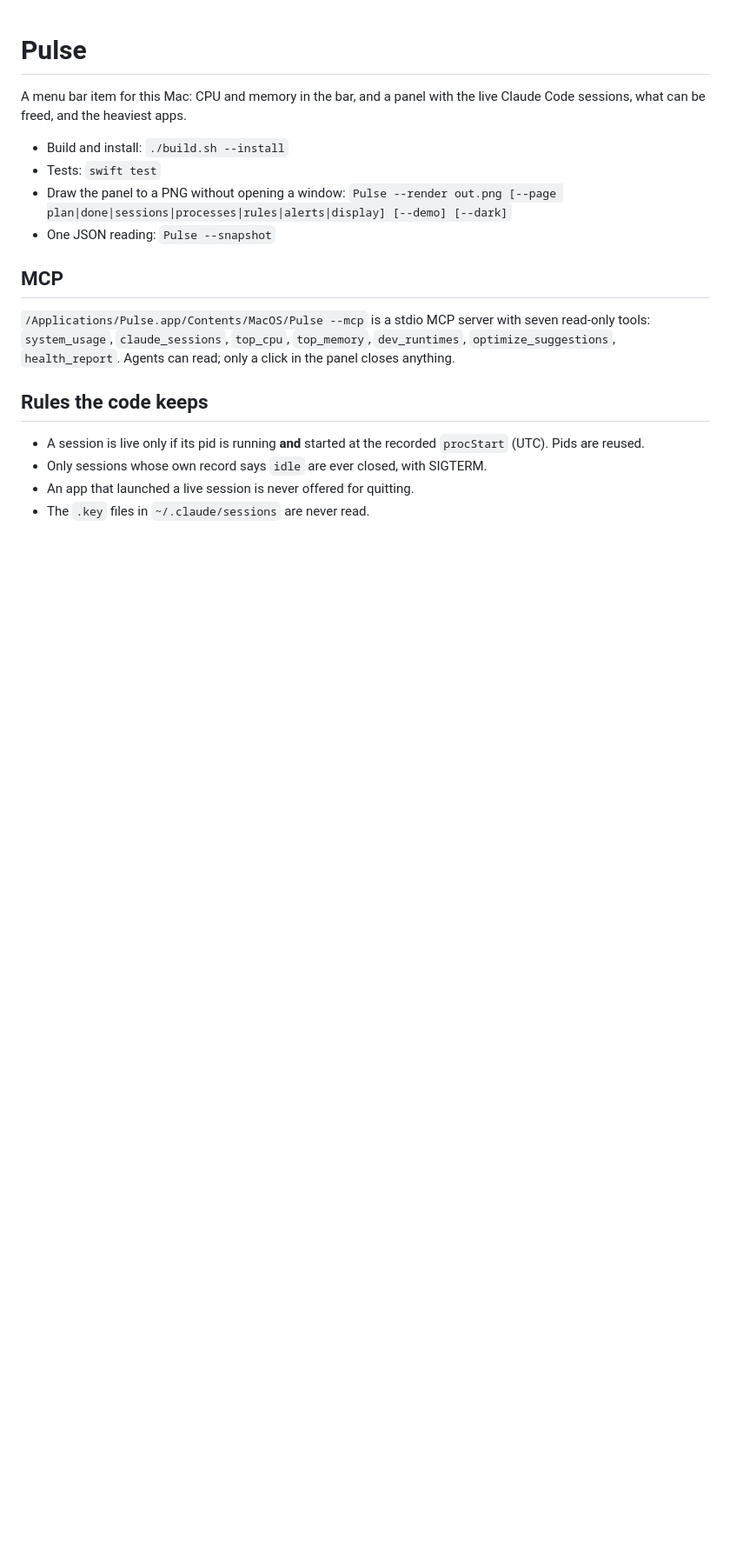
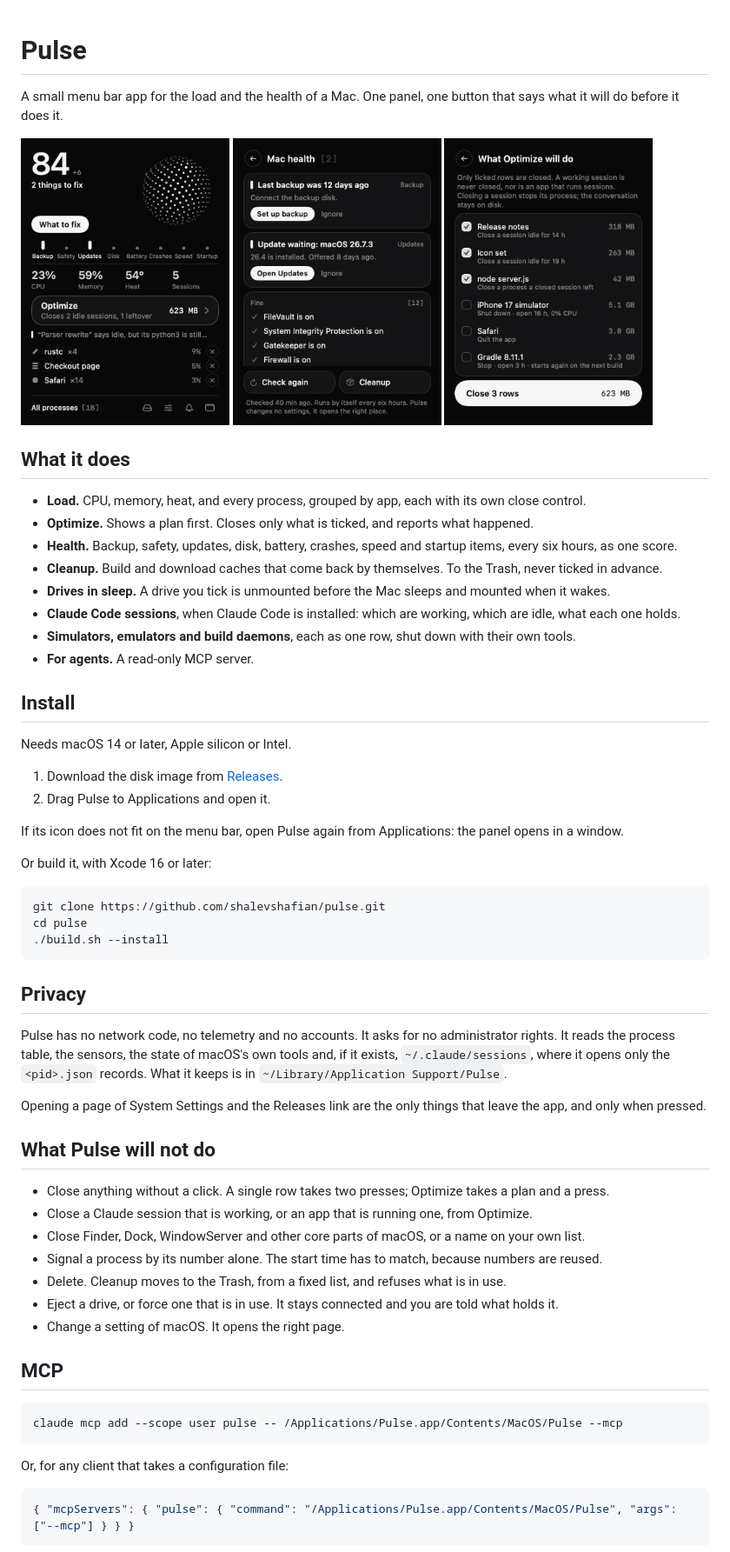
Before and after one commit to shalevshafian/pulse, a Markdown page: README.md, the part around one of its changes. Shown at 87% size. Drawn GitHub-style; pictures changed too: docs/images/health.png (added), docs/images/overview.png (added), docs/images/plan.png (added); blank space fills up the shorter version.

Commit message:
English, universal, and ready for other Macs: icon, welcome, release script, documentation
Co-Authored-By: Claude Opus 5.5 <noreply@anthropic.com>

````diff
--- a/README.md
+++ b/README.md
@@ -1,24 +1,71 @@
 # Pulse
 
-A menu bar item for this Mac: CPU and memory in the bar, and a panel with the live
-Claude Code sessions, what can be freed, and the heaviest apps.
+A small menu bar app for the load and the health of a Mac. One panel, one button that says
+what it will do before it does it.
 
-- Build and install: `./build.sh --install`
-- Tests: `swift test`
-- Draw the panel to a PNG without opening a window: `Pulse --render out.png [--page plan|done|sessions|processes|rules|alerts|display] [--demo] [--dark]`
-- One JSON reading: `Pulse --snapshot`
+<p>
+  <img src="docs/images/overview.png" width="240" alt="The main page: health score, load, and the optimize button">
+  <img src="docs/images/health.png" width="240" alt="Mac health: what needs care, and what is fine">
+  <img src="docs/images/plan.png" width="240" alt="The plan: every row Optimize would close, ticked or not">
+</p>
+
+## What it does
+
+- **Load.** CPU, memory, heat, and every process, grouped by app, each with its own close control.
+- **Optimize.** Shows a plan first. Closes only what is ticked, and reports what happened.
+- **Health.** Backup, safety, updates, disk, battery, crashes, speed and startup items, every six hours, as one score.
+- **Cleanup.** Build and download caches that come back by themselves. To the Trash, never ticked in advance.
+- **Drives in sleep.** A drive you tick is unmounted before the Mac sleeps and mounted when it wakes.
+- **Claude Code sessions**, when Claude Code is installed: which are working, which are idle, what each one holds.
+- **Simulators, emulators and build daemons**, each as one row, shut down with their own tools.
+- **For agents.** A read-only MCP server.
+
+## Install
+
+Needs macOS 14 or later, Apple silicon or Intel.
+
+1. Download the disk image from [Releases](https://github.com/shalevshafian/pulse/releases).
+2. Drag Pulse to Applications and open it.
+
+If its icon does not fit on the menu bar, open Pulse again from Applications: the panel opens in a window.
+
+Or build it, with Xcode 16 or later:
+
+```sh
+git clone https://github.com/shalevshafian/pulse.git
+cd pulse
+./build.sh --install
+```
+
+## Privacy
+
+Pulse has no network code, no telemetry and no accounts. It asks for no administrator rights.
+It reads the process table, the sensors, the state of macOS's own tools and, if it exists,
+`~/.claude/sessions`, where it opens only the `<pid>.json` records. What it keeps is in
+`~/Library/Application Support/Pulse`.
+
+Opening a page of System Settings and the Releases link are the only things that leave the app,
+and only when pressed.
+
+## What Pulse will not do
+
+- Close anything without a click. A single row takes two presses; Optimize takes a plan and a press.
+- Close a Claude session that is working, or an app that is running one, from Optimize.
+- Close Finder, Dock, WindowServer and other core parts of macOS, or a name on your own list.
+- Signal a process by its number alone. The start time has to match, because numbers are reused.
+- Delete. Cleanup moves to the Trash, from a fixed list, and refuses what is in use.
+- Eject a drive, or force one that is in use. It stays connected and you are told what holds it.
+- Change a setting of macOS. It opens the right page.
 
 ## MCP
 
-`/Applications/Pulse.app/Contents/MacOS/Pulse --mcp` is a stdio MCP server with seven
-read-only tools: `system_usage`, `claude_sessions`, `top_cpu`, `top_memory`, `dev_runtimes`, `optimize_suggestions`, `health_report`.
-Agents can read; only a click in the panel closes anything.
+```sh
+claude mcp add --scope user pulse -- /Applications/Pulse.app/Contents/MacOS/Pulse --mcp
+```
 
-## Rules the code keeps
+Or, for any client that takes a configuration file:
 
-- A session is live only if its pid is running **and** started at the recorded `procStart`
-  (UTC). Pids are reused.
-- Only sessions whose own record says `idle` are ever closed, with SIGTERM.
-- An app that launched a live session is never offered for quitting.
-- The `.key` files in `~/.claude/sessions` are never read.
+```json
+{ "mcpServers": { "pulse": { "command": "/Applications/Pulse.app/Contents/MacOS/Pulse", "args": ["--mcp"] } } }
+```
 
````
Also changed, not shown: other parts of README.md (+22 -29 lines), CHANGELOG.md (added, +5 -0 lines), CONTRIBUTING.md (added, +45 -0 lines), docs/images/drives.png (added), docs/images/processes.png (added), 12 other files.
